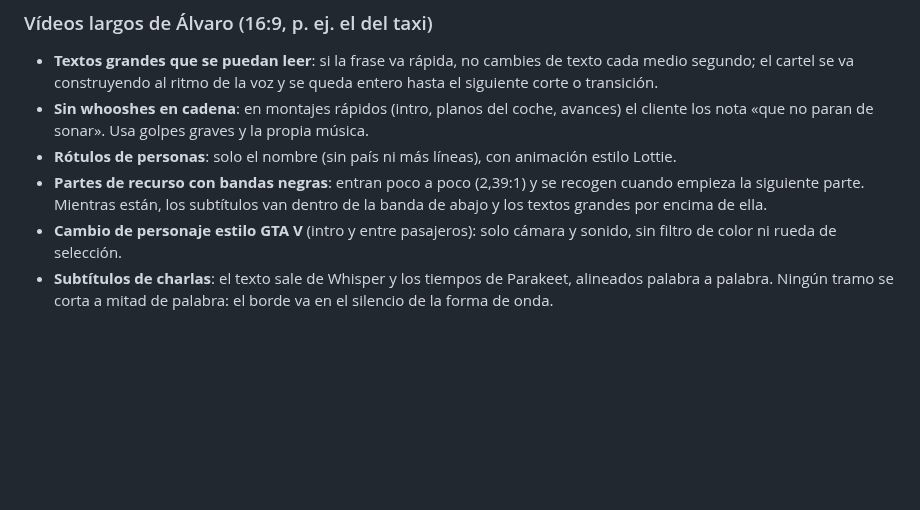
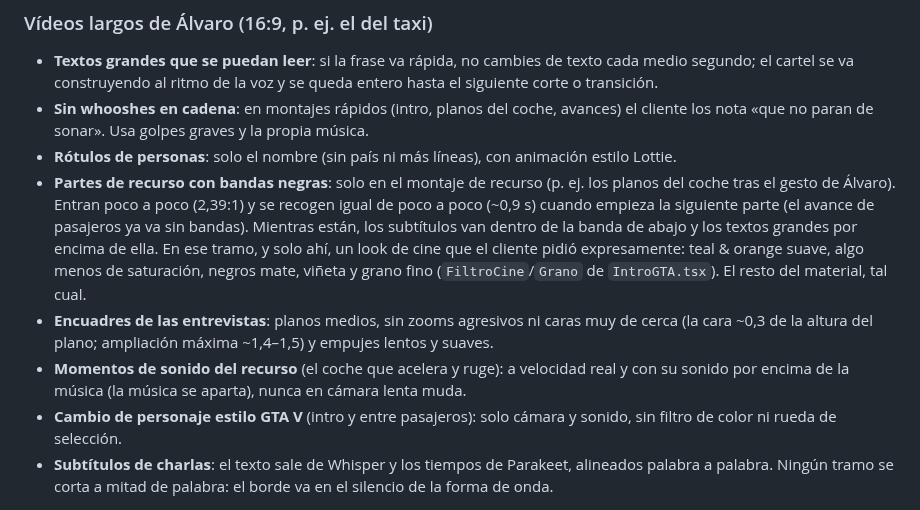
Before and after one commit to Shuzked/Videos-largos, a Markdown page: CLAUDE.md, the part around the change. Drawn GitHub-style; blank space fills up the shorter version.

Commit message:
CLAUDE.md: bandas y look de cine solo en el recurso, encuadres medios y rugido del coche con su sonido
Co-Authored-By: Claude Opus 5.5 <noreply@anthropic.com>
Claude-Session: https://claude.ai/code/session_01XfB1qM7ef1WDHVz41w8PVc

```diff
--- a/CLAUDE.md
+++ b/CLAUDE.md
@@ -91,6 +91,8 @@ Todos los reels parten de `plantillas/reel-alvaro/` (código Remotion, sin víde
 - **Textos grandes que se puedan leer**: si la frase va rápida, no cambies de texto cada medio segundo; el cartel se va construyendo al ritmo de la voz y se queda entero hasta el siguiente corte o transición.
 - **Sin whooshes en cadena**: en montajes rápidos (intro, planos del coche, avances) el cliente los nota «que no paran de sonar». Usa golpes graves y la propia música.
 - **Rótulos de personas**: solo el nombre (sin país ni más líneas), con animación estilo Lottie.
-- **Partes de recurso con bandas negras**: entran poco a poco (2,39:1) y se recogen cuando empieza la siguiente parte. Mientras están, los subtítulos van dentro de la banda de abajo y los textos grandes por encima de ella.
+- **Partes de recurso con bandas negras**: solo en el montaje de recurso (p. ej. los planos del coche tras el gesto de Álvaro). Entran poco a poco (2,39:1) y se recogen igual de poco a poco (~0,9 s) cuando empieza la siguiente parte (el avance de pasajeros ya va sin bandas). Mientras están, los subtítulos van dentro de la banda de abajo y los textos grandes por encima de ella. En ese tramo, y solo ahí, un look de cine que el cliente pidió expresamente: teal & orange suave, algo menos de saturación, negros mate, viñeta y grano fino (`FiltroCine`/`Grano` de `IntroGTA.tsx`). El resto del material, tal cual.
+- **Encuadres de las entrevistas**: planos medios, sin zooms agresivos ni caras muy de cerca (la cara ~0,3 de la altura del plano; ampliación máxima ~1,4–1,5) y empujes lentos y suaves.
+- **Momentos de sonido del recurso** (el coche que acelera y ruge): a velocidad real y con su sonido por encima de la música (la música se aparta), nunca en cámara lenta muda.
 - **Cambio de personaje estilo GTA V** (intro y entre pasajeros): solo cámara y sonido, sin filtro de color ni rueda de selección.
 - **Subtítulos de charlas**: el texto sale de Whisper y los tiempos de Parakeet, alineados palabra a palabra. Ningún tramo se corta a mitad de palabra: el borde va en el silencio de la forma de onda.
```
